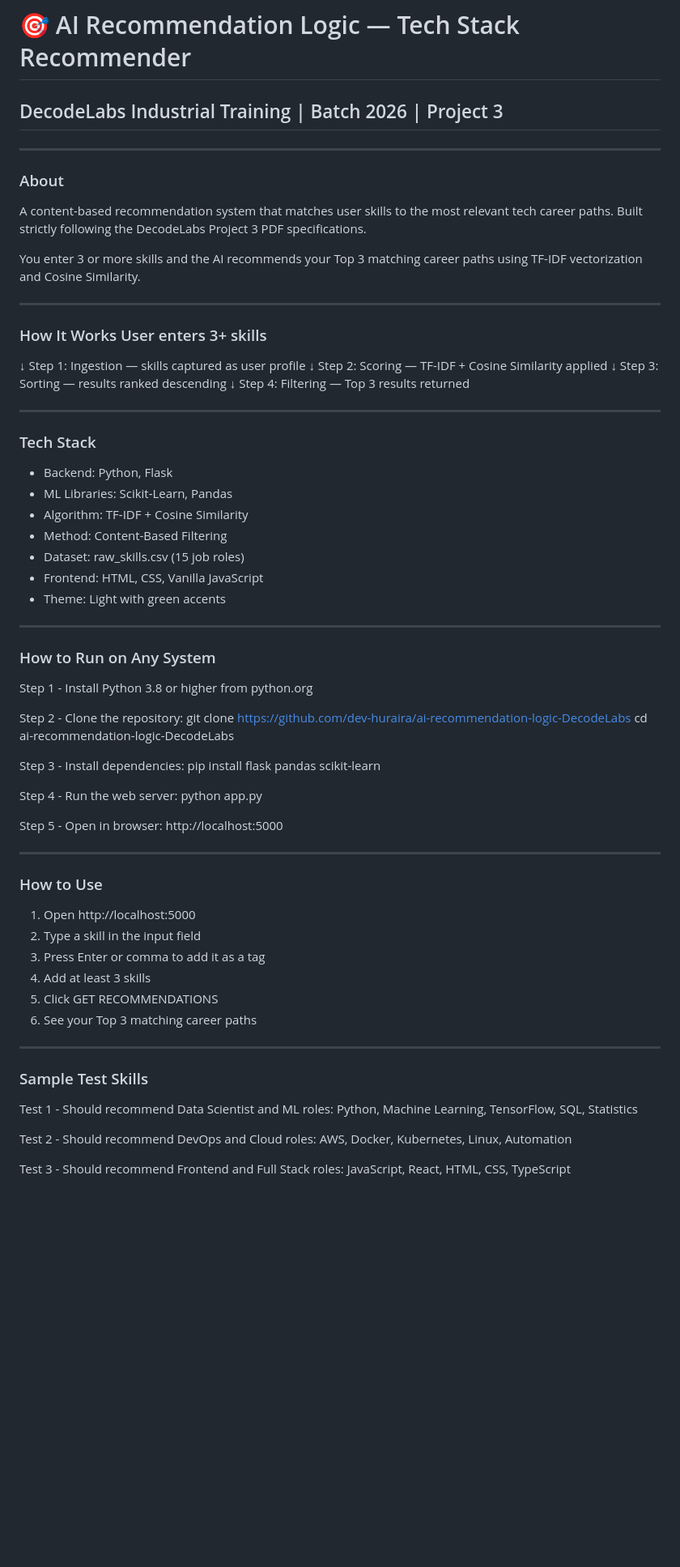
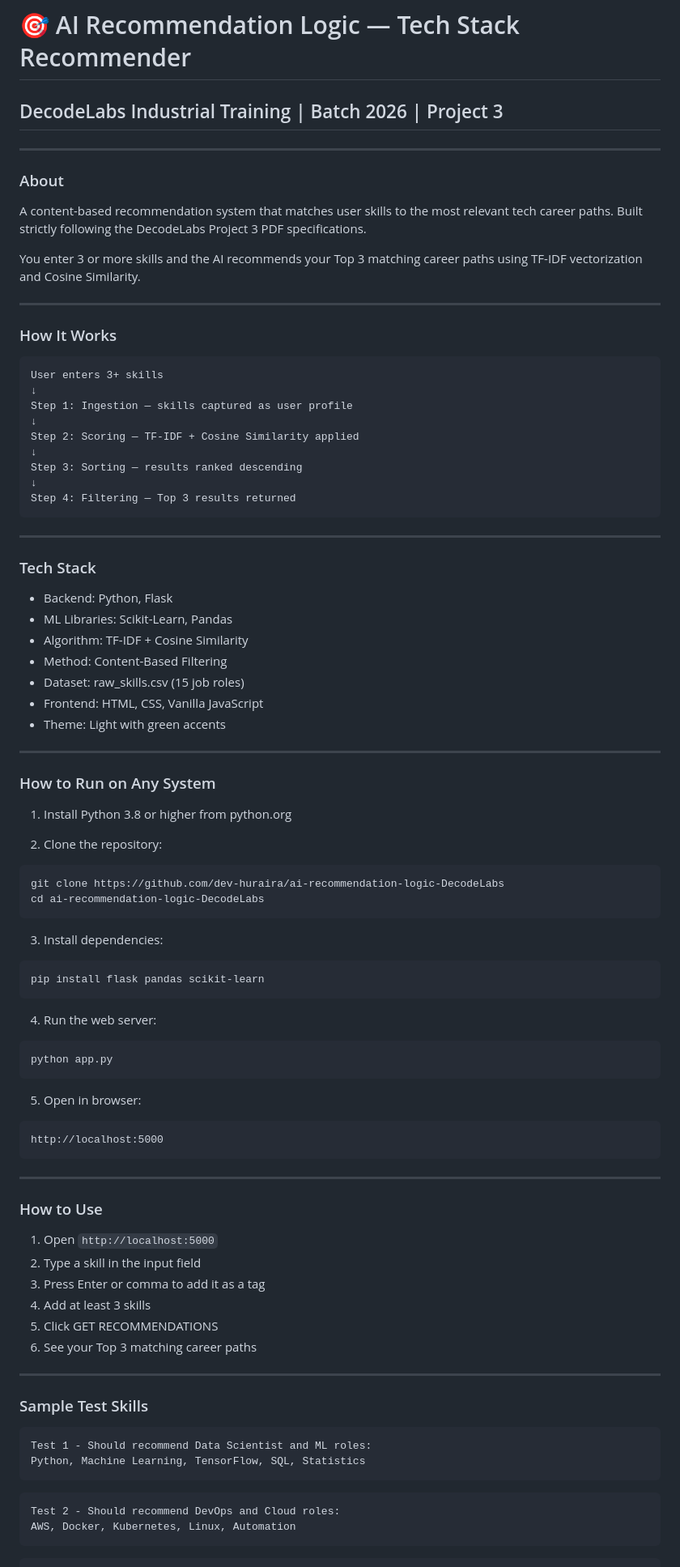
Before and after one commit to dev-huraira/ai-recommendation-logic-DecodeLabs, a Markdown page: README.md, the part around one of its changes. Shown at 81% size. Rendered like a GitHub page; blank space fills up the shorter version.

Commit message:
fix: fix README markdown formatting for GitHub
Co-authored-by: Cursor <cursoragent@cursor.com>

````diff
--- a/README.md
+++ b/README.md
@@ -1,9 +1,11 @@
 # 🎯 AI Recommendation Logic — Tech Stack Recommender
+
 ## DecodeLabs Industrial Training | Batch 2026 | Project 3
 
 ---
 
 ### About
+
 A content-based recommendation system that matches
 user skills to the most relevant tech career paths.
 Built strictly following the DecodeLabs Project 3
@@ -15,7 +17,10 @@ vectorization and Cosine Similarity.
 
 ---
 
-### How It Works                                     User enters 3+ skills
+### How It Works
+
+```
+User enters 3+ skills
 ↓
 Step 1: Ingestion — skills captured as user profile
 ↓
@@ -24,11 +29,12 @@ Step 2: Scoring — TF-IDF + Cosine Similarity applied
 Step 3: Sorting — results ranked descending
 ↓
 Step 4: Filtering — Top 3 results returned
+```
 
 ---
 
+### Tech Stack
 
-### Tech Stack
 - Backend: Python, Flask
 - ML Libraries: Scikit-Learn, Pandas
 - Algorithm: TF-IDF + Cosine Similarity
@@ -41,26 +47,38 @@ Step 4: Filtering — Top 3 results returned
 
 ### How to Run on Any System
 
-Step 1 - Install Python 3.8 or higher from python.org
+1. Install Python 3.8 or higher from python.org
 
-Step 2 - Clone the repository:
+2. Clone the repository:
+
+```bash
 git clone https://github.com/dev-huraira/ai-recommendation-logic-DecodeLabs
 cd ai-recommendation-logic-DecodeLabs
+```
 
-Step 3 - Install dependencies:
+3. Install dependencies:
+
+```bash
 pip install flask pandas scikit-learn
+```
 
-Step 4 - Run the web server:
+4. Run the web server:
+
+```bash
 python app.py
+```
 
-Step 5 - Open in browser:
+5. Open in browser:
+
+```
 http://localhost:5000
+```
 
 ---
 
 ### How to Use
 
-1. Open http://localhost:5000
+1. Open `http://localhost:5000`
 2. Type a skill in the input field
 3. Press Enter or comma to add it as a tag
 4. Add at least 3 skills
@@ -71,8 +89,11 @@ http://localhost:5000
 
 ### Sample Test Skills
 
+```
 Test 1 - Should recommend Data Scientist and ML roles:
 Python, Machine Learning, TensorFlow, SQL, Statistics
+```
 
+```
 Test 2 - Should recommend DevOps and Cloud roles:
 AWS, Docker, Kubernetes, Linux, Automation
````
Also changed, not shown: other parts of README.md (+10 -0 lines).
